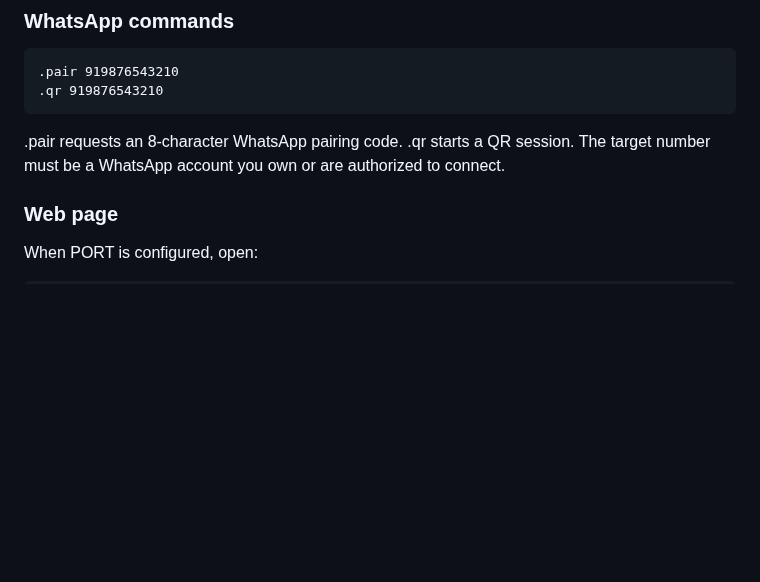
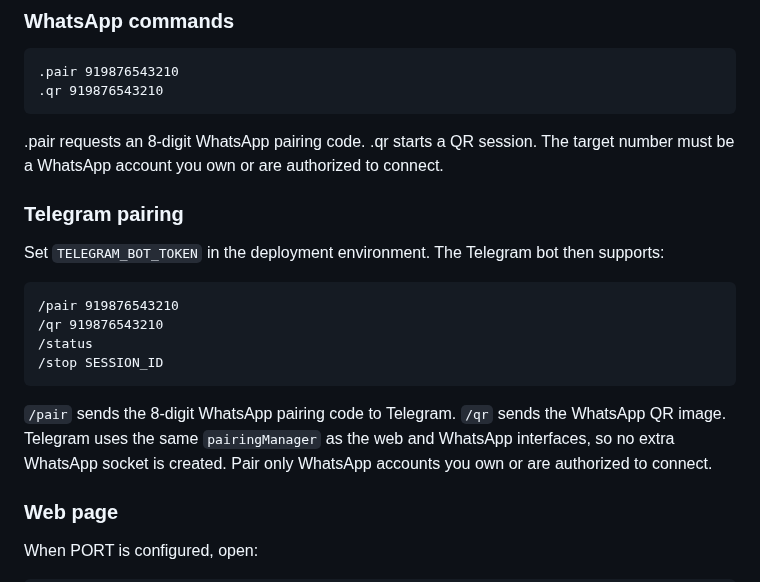
Before and after one commit to Tohidkhan6332/TOHID-AGENT, a Markdown page: README.md, the part around the change. GitHub-like rendering; blank space fills up the shorter version.

Commit message:
docs: document Telegram pairing commands

```diff
--- a/README.md
+++ b/README.md
@@ -255,7 +255,20 @@ TOHID-AGENT now supports **multiple independent WhatsApp bot sessions** from the
 .qr 919876543210
 ~~~
 
-.pair requests an 8-character WhatsApp pairing code. .qr starts a QR session. The target number must be a WhatsApp account you own or are authorized to connect.
+.pair requests an 8-digit WhatsApp pairing code. .qr starts a QR session. The target number must be a WhatsApp account you own or are authorized to connect.
+
+### Telegram pairing
+
+Set `TELEGRAM_BOT_TOKEN` in the deployment environment. The Telegram bot then supports:
+
+~~~text
+/pair 919876543210
+/qr 919876543210
+/status
+/stop SESSION_ID
+~~~
+
+`/pair` sends the 8-digit WhatsApp pairing code to Telegram. `/qr` sends the WhatsApp QR image. Telegram uses the same `pairingManager` as the web and WhatsApp interfaces, so no extra WhatsApp socket is created. Pair only WhatsApp accounts you own or are authorized to connect.
 
 ### Web page
 
```
